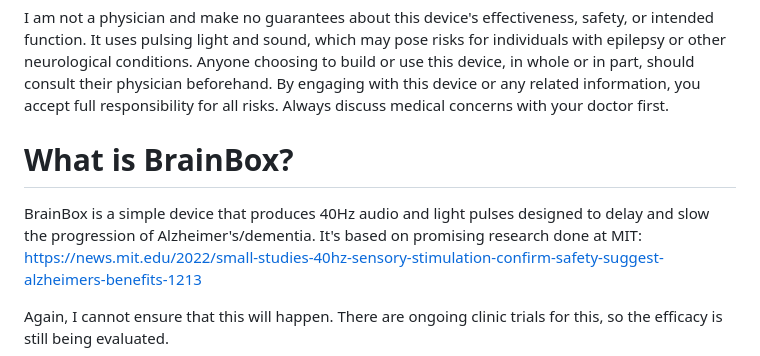
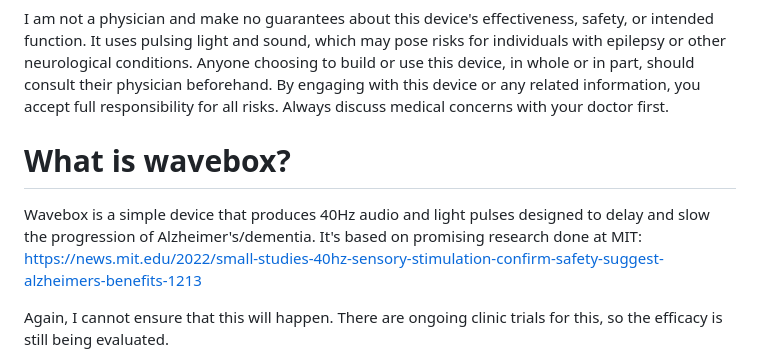
Before and after one commit to tonedef/brainbox, a Markdown page: docs/README.md, the part around the change printed below. Drawn GitHub-style.

Commit message:
update README.md with new name

```diff
--- a/docs/README.md
+++ b/docs/README.md
@@ -4,8 +4,8 @@ This is a work in progress. Please don't use as of yet. I'm still working out co
 >[!IMPORTANT]
 I am not a physician and make no guarantees about this device's effectiveness, safety, or intended function. It uses pulsing light and sound, which may pose risks for individuals with epilepsy or other neurological conditions. Anyone choosing to build or use this device, in whole or in part, should consult their physician beforehand. By engaging with this device or any related information, you accept full responsibility for all risks. Always discuss medical concerns with your doctor first.
 
-# What is BrainBox?
-BrainBox is a simple device that produces 40Hz audio and light pulses designed to delay and slow the progression of Alzheimer's/dementia. It's based on promising research done at MIT:
+# What is wavebox?
+Wavebox is a simple device that produces 40Hz audio and light pulses designed to delay and slow the progression of Alzheimer's/dementia. It's based on promising research done at MIT:
 https://news.mit.edu/2022/small-studies-40hz-sensory-stimulation-confirm-safety-suggest-alzheimers-benefits-1213
 
 Again, I cannot ensure that this will happen. There are ongoing clinic trials for this, so the efficacy is still being evaluated.
```
Also changed, not shown: other parts of docs/README.md (+1 -1 lines).
